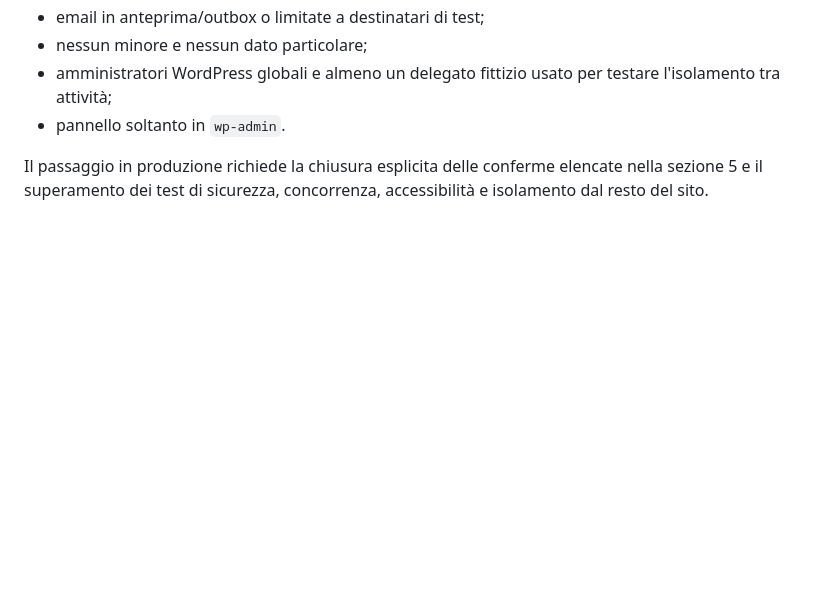
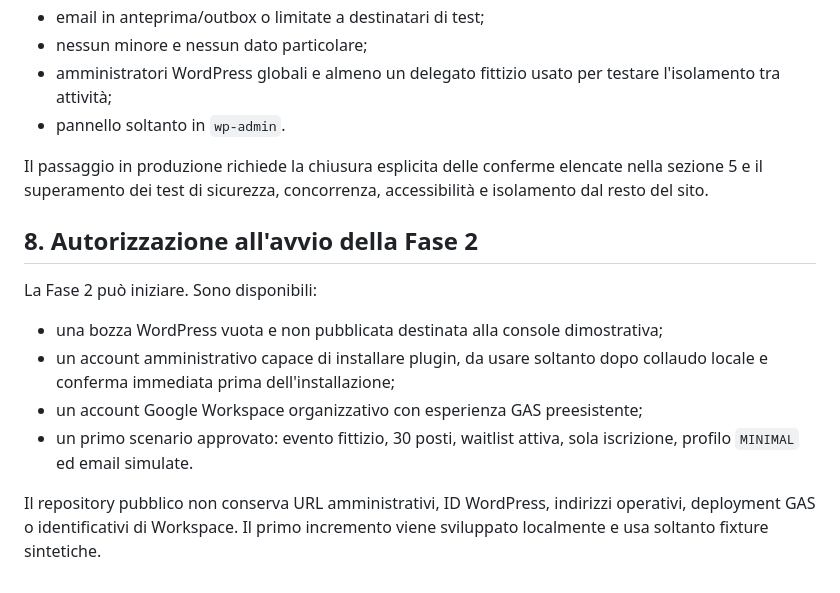
Before and after one commit to rasanfil-source/moduloiscrizioni, a Markdown page: docs/DECISIONI_FASE_A.md, the part around the change. GitHub-like rendering; blank space fills up the shorter version.

Commit message:
Autorizza avvio della fase due

```diff
--- a/docs/DECISIONI_FASE_A.md
+++ b/docs/DECISIONI_FASE_A.md
@@ -323,3 +323,14 @@ La Fase A può procedere con:
 - pannello soltanto in `wp-admin`.
 
 Il passaggio in produzione richiede la chiusura esplicita delle conferme elencate nella sezione 5 e il superamento dei test di sicurezza, concorrenza, accessibilità e isolamento dal resto del sito.
+
+## 8. Autorizzazione all'avvio della Fase 2
+
+La Fase 2 può iniziare. Sono disponibili:
+
+- una bozza WordPress vuota e non pubblicata destinata alla console dimostrativa;
+- un account amministrativo capace di installare plugin, da usare soltanto dopo collaudo locale e conferma immediata prima dell'installazione;
+- un account Google Workspace organizzativo con esperienza GAS preesistente;
+- un primo scenario approvato: evento fittizio, 30 posti, waitlist attiva, sola iscrizione, profilo `MINIMAL` ed email simulate.
+
+Il repository pubblico non conserva URL amministrativi, ID WordPress, indirizzi operativi, deployment GAS o identificativi di Workspace. Il primo incremento viene sviluppato localmente e usa soltanto fixture sintetiche.
```
Also changed, not shown: PROGETTO.md (+3 -1 lines).
